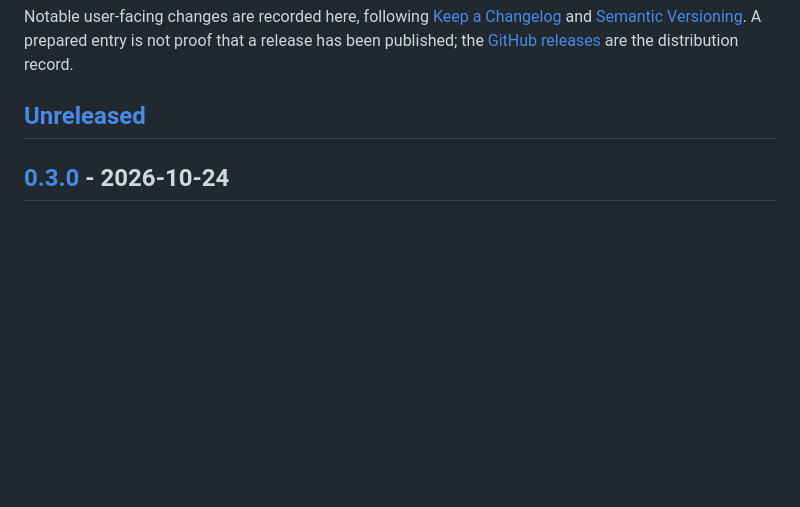
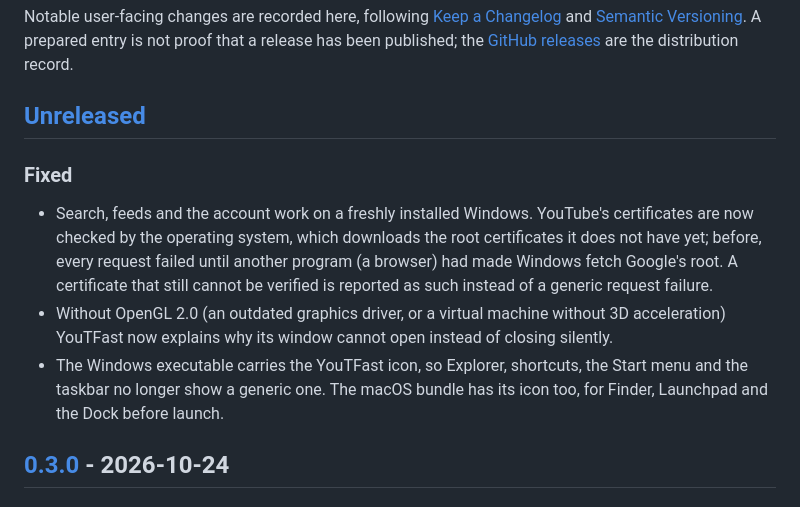
Before and after one commit to bcosta19/youtfast, a Markdown page: CHANGELOG.md, the part around the change. Drawn GitHub-style; blank space fills up the shorter version.

Commit message:
docs: record the platform verifier and generated icons
Co-Authored-By: Claude Opus 5.5 <noreply@anthropic.com>

```diff
--- a/CHANGELOG.md
+++ b/CHANGELOG.md
@@ -7,6 +7,21 @@ release has been published; the [GitHub releases](https://github.com/bcosta19/yo
 are the distribution record.
 
 ## [Unreleased]
+
+### Fixed
+
+- Search, feeds and the account work on a freshly installed Windows. YouTube's
+  certificates are now checked by the operating system, which downloads the
+  root certificates it does not have yet; before, every request failed until
+  another program (a browser) had made Windows fetch Google's root. A
+  certificate that still cannot be verified is reported as such instead of a
+  generic request failure.
+- Without OpenGL 2.0 (an outdated graphics driver, or a virtual machine without
+  3D acceleration) YouTFast now explains why its window cannot open instead of
+  closing silently.
+- The Windows executable carries the YouTFast icon, so Explorer, shortcuts, the
+  Start menu and the taskbar no longer show a generic one. The macOS bundle has
+  its icon too, for Finder, Launchpad and the Dock before launch.
 
 ## [0.3.0] - 2026-10-24
 
```
Also changed, not shown: AGENTS.md (+12 -2 lines).
